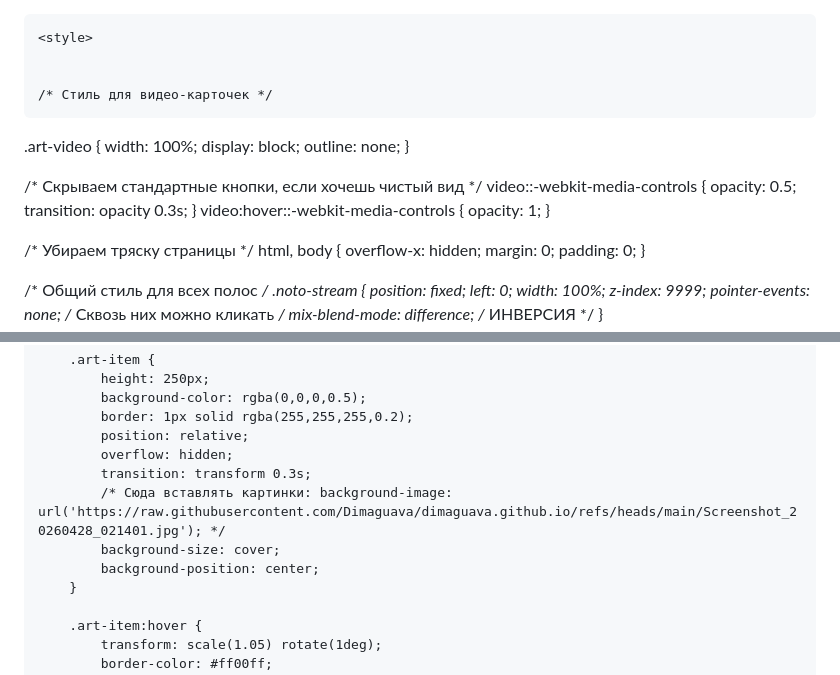
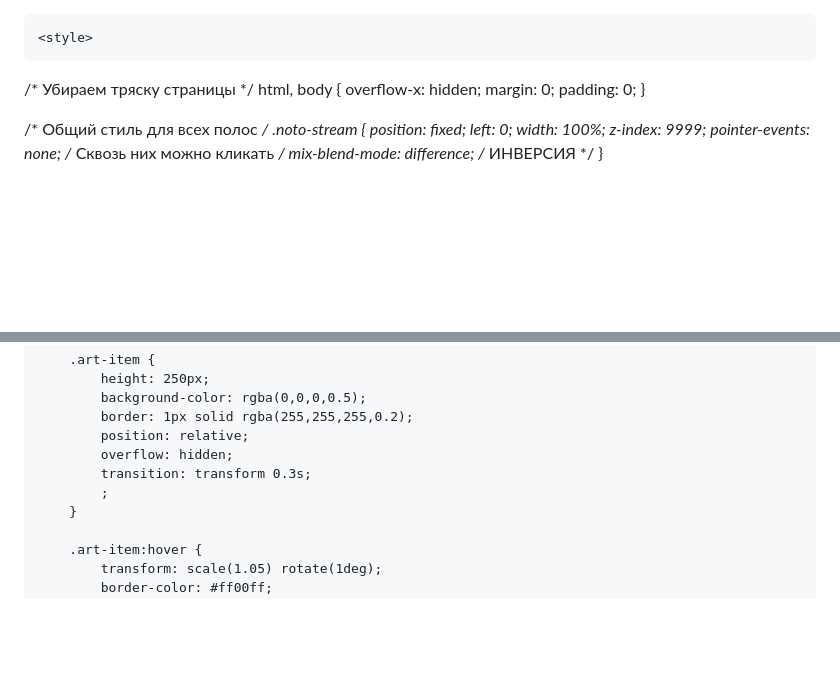
Before and after one commit to Dimaguava/dimaguava.github.io, a Markdown page: README.md, 2 parts joined by grey strips. Drawn GitHub-style; blank space fills up the shorter version.

```diff
--- a/README.md
+++ b/README.md
@@ -7,21 +7,7 @@
     <style>
 
 
-    /* Стиль для видео-карточек */
-.art-video {
-    width: 100%;
-    display: block;
-    outline: none;
-}
 
-/* Скрываем стандартные кнопки, если хочешь чистый вид */
-video::-webkit-media-controls {
-    opacity: 0.5;
-    transition: opacity 0.3s;
-}
-video:hover::-webkit-media-controls {
-    opacity: 1;
-}
 
 
 /* Убираем тряску страницы */
@@ -186,9 +172,7 @@ html, body {
             position: relative;
             overflow: hidden;
             transition: transform 0.3s;
-            /* Сюда вставлять картинки: background-image: url('https://raw.githubusercontent.com/Dimaguava/dimaguava.github.io/refs/heads/main/Screenshot_20260428_021401.jpg'); */
-            background-size: cover;
-            background-position: center;
+            ;
         }
 
         .art-item:hover {
```
Also changed, not shown: other parts of README.md (+12 -41 lines).
